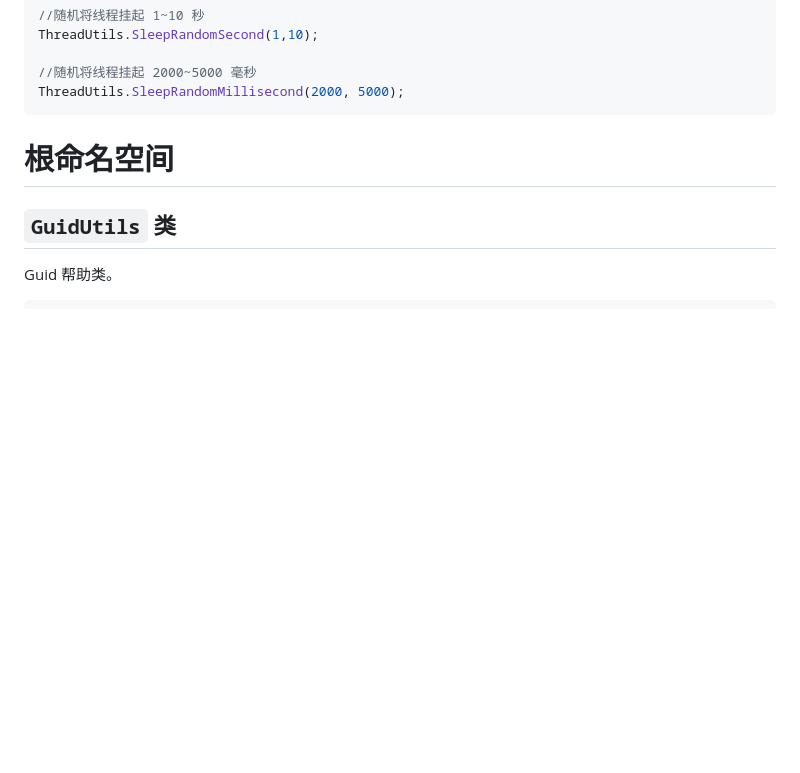
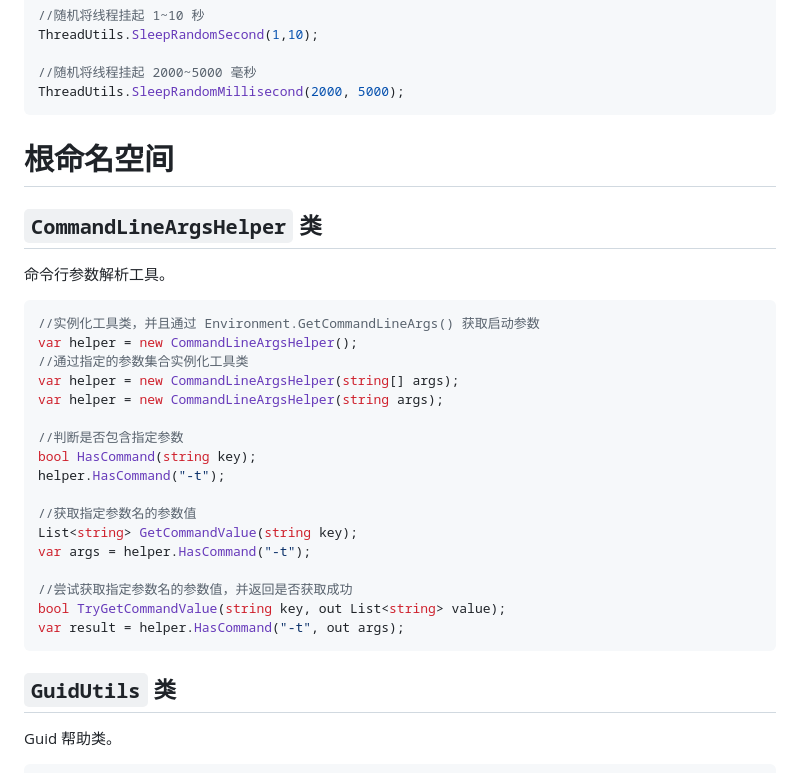
Before and after one commit to JiuLing-zhang/JiuLing.CommonLibs, a Markdown page: docs/README.md, the part around the change. GitHub-like rendering; blank space fills up the shorter version.

````diff
--- a/docs/README.md
+++ b/docs/README.md
@@ -566,6 +566,29 @@ ThreadUtils.SleepRandomMillisecond(2000, 5000);
 
 # 根命名空间
 
+## `CommandLineArgsHelper` 类
+命令行参数解析工具。
+
+```C#
+//实例化工具类，并且通过 Environment.GetCommandLineArgs() 获取启动参数
+var helper = new CommandLineArgsHelper();
+//通过指定的参数集合实例化工具类
+var helper = new CommandLineArgsHelper(string[] args);
+var helper = new CommandLineArgsHelper(string args);
+
+//判断是否包含指定参数
+bool HasCommand(string key);
+helper.HasCommand("-t");
+
+//获取指定参数名的参数值
+List<string> GetCommandValue(string key);
+var args = helper.HasCommand("-t");
+
+//尝试获取指定参数名的参数值，并返回是否获取成功
+bool TryGetCommandValue(string key, out List<string> value);
+var result = helper.HasCommand("-t", out args);
+```
+
 ## `GuidUtils` 类
 Guid 帮助类。
 
````
